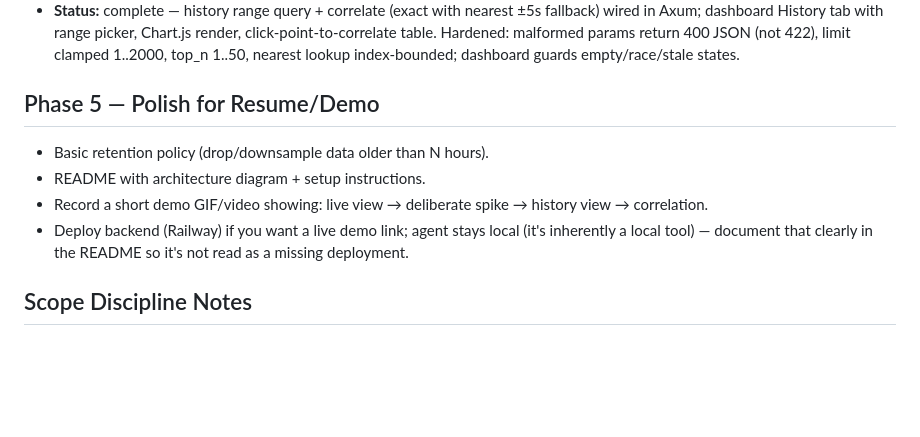
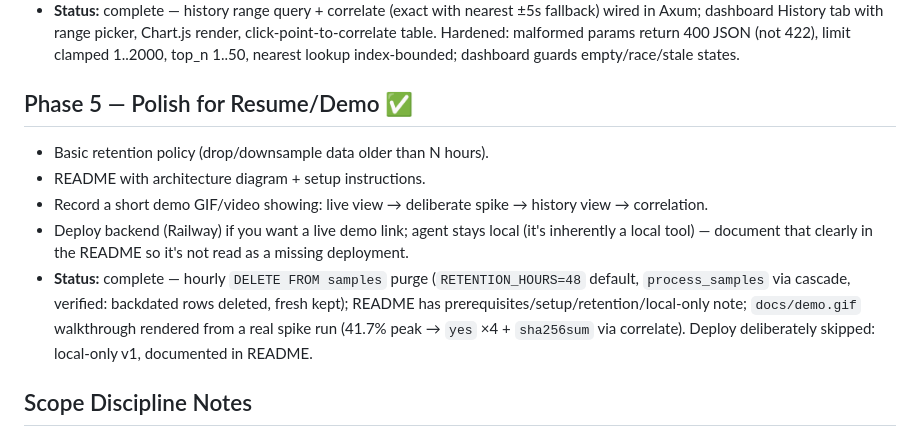
Before and after one commit to biswaskunu/sherlock, a Markdown page: PHASES.md, the part around the change. Drawn GitHub-style; blank space fills up the shorter version.

```diff
--- a/PHASES.md
+++ b/PHASES.md
@@ -33,11 +33,12 @@
 - **Exit criteria:** deliberately spike CPU (e.g. run a heavy build), find it later in the history view, correctly identify the culprit process.
 - **Status:** complete — history range query + correlate (exact with nearest ±5s fallback) wired in Axum; dashboard History tab with range picker, Chart.js render, click-point-to-correlate table. Hardened: malformed params return 400 JSON (not 422), limit clamped 1..2000, top_n 1..50, nearest lookup index-bounded; dashboard guards empty/race/stale states.
 
-## Phase 5 — Polish for Resume/Demo
+## Phase 5 — Polish for Resume/Demo ✅
 - Basic retention policy (drop/downsample data older than N hours).
 - README with architecture diagram + setup instructions.
 - Record a short demo GIF/video showing: live view → deliberate spike → history view → correlation.
 - Deploy backend (Railway) if you want a live demo link; agent stays local (it's inherently a local tool) — document that clearly in the README so it's not read as a missing deployment.
+- **Status:** complete — hourly `DELETE FROM samples` purge (`RETENTION_HOURS=48` default, `process_samples` via cascade, verified: backdated rows deleted, fresh kept); README has prerequisites/setup/retention/local-only note; `docs/demo.gif` walkthrough rendered from a real spike run (41.7% peak → `yes` ×4 + `sha256sum` via correlate). Deploy deliberately skipped: local-only v1, documented in README.
 
 ## Scope Discipline Notes
 - Don't add Windows/Mac support until Linux v1 is fully working end-to-end.
```
Also changed, not shown: ARCHITECTURE.md (+1 -1 lines), README.md (+10 -4 lines), docs/demo.gif (added).
